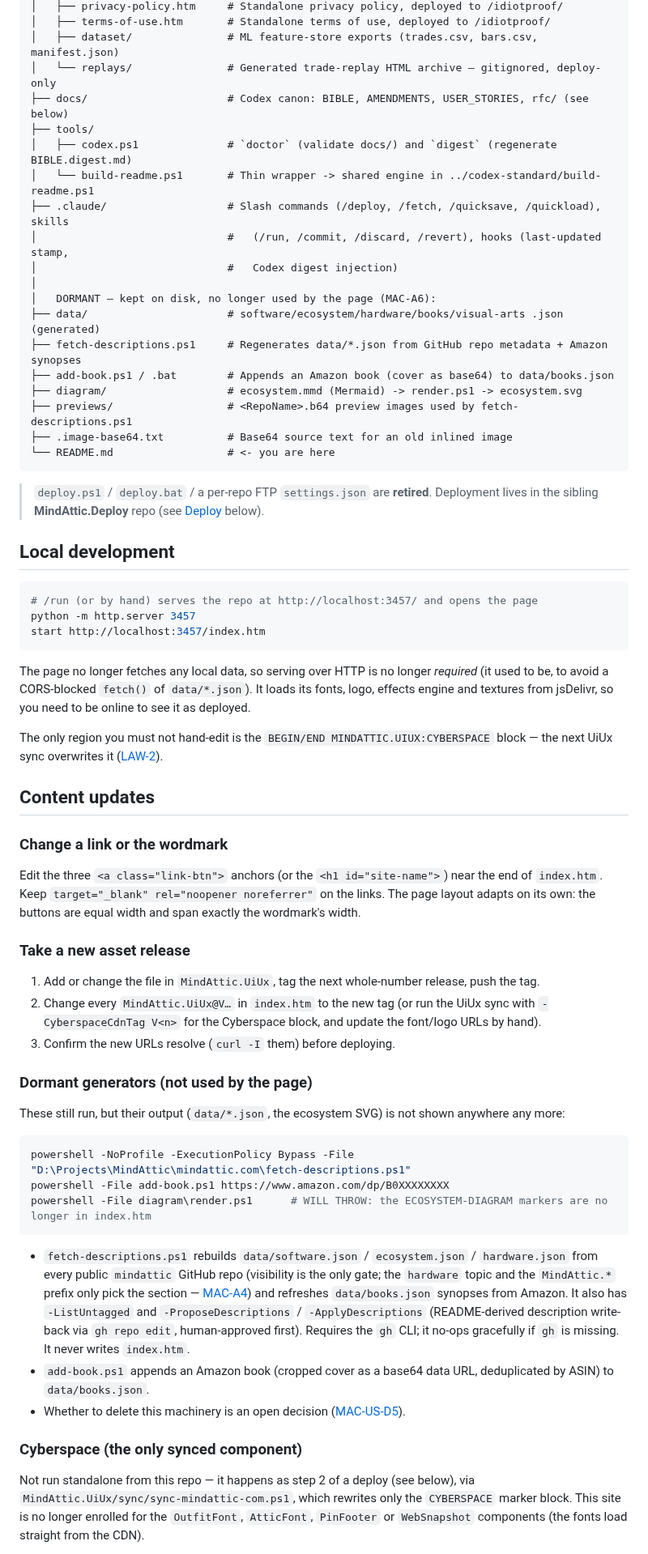
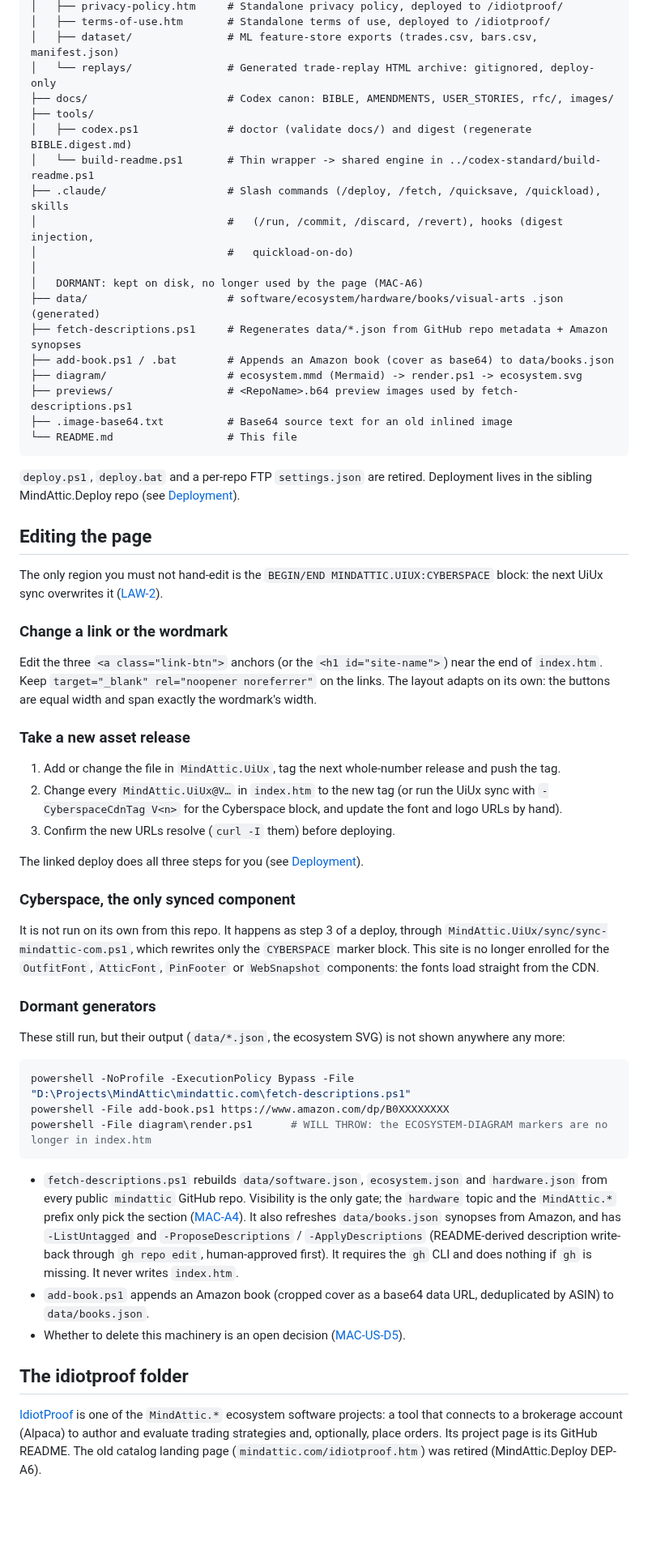
Before and after one commit to mindattic/MindAttic.Web, a Markdown page: mindattic.com/README.md, the part around one of its changes. Shown at 81% size. Drawn GitHub-style; blank space fills up the shorter version.

````diff
--- a/mindattic.com/README.md
+++ b/mindattic.com/README.md
@@ -74,59 +85,48 @@ mindattic.com/
 │   ├── privacy-policy.htm     # Standalone privacy policy, deployed to /idiotproof/
 │   ├── terms-of-use.htm       # Standalone terms of use, deployed to /idiotproof/
 │   ├── dataset/               # ML feature-store exports (trades.csv, bars.csv, manifest.json)
-│   └── replays/               # Generated trade-replay HTML archive — gitignored, deploy-only
-├── docs/                      # Codex canon: BIBLE, AMENDMENTS, USER_STORIES, rfc/ (see below)
+│   └── replays/               # Generated trade-replay HTML archive: gitignored, deploy-only
+├── docs/                      # Codex canon: BIBLE, AMENDMENTS, USER_STORIES, rfc/, images/
 ├── tools/
-│   ├── codex.ps1              # `doctor` (validate docs/) and `digest` (regenerate BIBLE.digest.md)
+│   ├── codex.ps1              # doctor (validate docs/) and digest (regenerate BIBLE.digest.md)
 │   └── build-readme.ps1       # Thin wrapper -> shared engine in ../codex-standard/build-readme.ps1
 ├── .claude/                   # Slash commands (/deploy, /fetch, /quicksave, /quickload), skills
-│                              #   (/run, /commit, /discard, /revert), hooks (last-updated stamp,
-│                              #   Codex digest injection)
+│                              #   (/run, /commit, /discard, /revert), hooks (digest injection,
+│                              #   quickload-on-do)
 │
-│   DORMANT — kept on disk, no longer used by the page (MAC-A6):
+│   DORMANT: kept on disk, no longer used by the page (MAC-A6)
 ├── data/                      # software/ecosystem/hardware/books/visual-arts .json (generated)
 ├── fetch-descriptions.ps1     # Regenerates data/*.json from GitHub repo metadata + Amazon synopses
 ├── add-book.ps1 / .bat        # Appends an Amazon book (cover as base64) to data/books.json
 ├── diagram/                   # ecosystem.mmd (Mermaid) -> render.ps1 -> ecosystem.svg
 ├── previews/                  # <RepoName>.b64 preview images used by fetch-descriptions.ps1
 ├── .image-base64.txt          # Base64 source text for an old inlined image
-└── README.md                  # <- you are here
+└── README.md                  # This file
 ```
 
-> `deploy.ps1` / `deploy.bat` / a per-repo FTP `settings.json` are **retired**. Deployment lives in
-> the sibling **MindAttic.Deploy** repo (see [Deploy](#deploy) below).
+`deploy.ps1`, `deploy.bat` and a per-repo FTP `settings.json` are retired. Deployment lives in the sibling MindAttic.Deploy repo (see [Deployment](#deployment)).
 
-## Local development
+## Editing the page
 
-```powershell
-# /run (or by hand) serves the repo at http://localhost:3457/ and opens the page
-python -m http.server 3457
-start http://localhost:3457/index.htm
-```
-
-The page no longer fetches any local data, so serving over HTTP is no longer *required* (it used to
-be, to avoid a CORS-blocked `fetch()` of `data/*.json`). It loads its fonts, logo, effects engine and
-textures from jsDelivr, so you need to be online to see it as deployed.
-
-The only region you must not hand-edit is the `BEGIN/END MINDATTIC.UIUX:CYBERSPACE` block — the next
-UiUx sync overwrites it ([LAW-2](docs/BIBLE.md#MAC-LAW-2)).
-
-## Content updates
+The only region you must not hand-edit is the `BEGIN/END MINDATTIC.UIUX:CYBERSPACE` block: the next UiUx sync overwrites it ([LAW-2](docs/BIBLE.md#MAC-LAW-2)).
 
 ### Change a link or the wordmark
 
-Edit the three `<a class="link-btn">` anchors (or the `<h1 id="site-name">`) near the end of
-`index.htm`. Keep `target="_blank" rel="noopener noreferrer"` on the links. The page layout adapts on its
-own: the buttons are equal width and span exactly the wordmark's width.
+Edit the three `<a class="link-btn">` anchors (or the `<h1 id="site-name">`) near the end of `index.htm`. Keep `target="_blank" rel="noopener noreferrer"` on the links. The layout adapts on its own: the buttons are equal width and span exactly the wordmark's width.
 
 ### Take a new asset release
 
-1. Add or change the file in `MindAttic.UiUx`, tag the next whole-number release, push the tag.
-2. Change every `MindAttic.UiUx@V…` in `index.htm` to the new tag (or run the UiUx sync with
-   `-CyberspaceCdnTag V<n>` for the Cyberspace block, and update the font/logo URLs by hand).
+1. Add or change the file in `MindAttic.UiUx`, tag the next whole-number release and push the tag.
+2. Change every `MindAttic.UiUx@V…` in `index.htm` to the new tag (or run the UiUx sync with `-CyberspaceCdnTag V<n>` for the Cyberspace block, and update the font and logo URLs by hand).
 3. Confirm the new URLs resolve (`curl -I` them) before deploying.
 
-### Dormant generators (not used by the page)
+The linked deploy does all three steps for you (see [Deployment](#deployment)).
+
+### Cyberspace, the only synced component
+
+It is not run on its own from this repo. It happens as step 3 of a deploy, through `MindAttic.UiUx/sync/sync-mindattic-com.ps1`, which rewrites only the `CYBERSPACE` marker block. This site is no longer enrolled for the `OutfitFont`, `AtticFont`, `PinFooter` or `WebSnapshot` components: the fonts load straight from the CDN.
+
+### Dormant generators
 
 These still run, but their output (`data/*.json`, the ecosystem SVG) is not shown anywhere any more:
 
@@ -136,20 +136,11 @@ powershell -File add-book.ps1 https://www.amazon.com/dp/B0XXXXXXXX
 powershell -File diagram\render.ps1      # WILL THROW: the ECOSYSTEM-DIAGRAM markers are no longer in index.htm
 ```
 
-- `fetch-descriptions.ps1` rebuilds `data/software.json` / `ecosystem.json` / `hardware.json` from every
-  public `mindattic` GitHub repo (visibility is the only gate; the `hardware` topic and the `MindAttic.*`
-  prefix only pick the section — [MAC-A4](docs/AMENDMENTS.md#MAC-A4)) and refreshes `data/books.json`
-  synopses from Amazon. It also has `-ListUntagged` and `-ProposeDescriptions` / `-ApplyDescriptions`
-  (README-derived description write-back via `gh repo edit`, human-approved first). Requires the `gh`
-  CLI; it no-ops gracefully if `gh` is missing. It never writes `index.htm`.
-- `add-book.ps1` appends an Amazon book (cropped cover as a base64 data URL, deduplicated by ASIN) to
-  `data/books.json`.
+- `fetch-descriptions.ps1` rebuilds `data/software.json`, `ecosystem.json` and `hardware.json` from every public `mindattic` GitHub repo. Visibility is the only gate; the `hardware` topic and the `MindAttic.*` prefix only pick the section ([MAC-A4](docs/AMENDMENTS.md#MAC-A4)). It also refreshes `data/books.json` synopses from Amazon, and has `-ListUntagged` and `-ProposeDescriptions` / `-ApplyDescriptions` (README-derived description write-back through `gh repo edit`, human-approved first). It requires the `gh` CLI and does nothing if `gh` is missing. It never writes `index.htm`.
+- `add-book.ps1` appends an Amazon book (cropped cover as a base64 data URL, deduplicated by ASIN) to `data/books.json`.
 - Whether to delete this machinery is an open decision ([MAC-US-D5](docs/USER_STORIES.md#MAC-US-D5)).
 
-### Cyberspace (the only synced component)
+## The idiotproof folder
 
-Not run standalone from this repo — it happens as step 2 of a deploy (see below), via
-`MindAttic.UiUx/sync/sync-mindattic-com.ps1`, which rewrites only the `CYBERSPACE` marker block. This
-site is no longer enrolled for the `OutfitFont`, `AtticFont`, `PinFooter` or `WebSnapshot` components
-(the fonts load straight from the CDN).
+[IdiotProof](https://github.com/mindattic/IdiotProof) is one of the `MindAttic.*` ecosystem software projects: a tool that connects to a brokerage account (Alpaca) to author and evaluate trading strategies and, optionally, place orders. Its project page is its GitHub README. The old catalog landing page (`mindattic.com/idiotproof.htm`) was retired (MindAttic.Deploy DEP-A6).
 
````
Also changed, not shown: other parts of mindattic.com/README.md (+98 -102 lines), mindattic.com/docs/BIBLE.digest.md (+4 -3 lines), mindattic.com/docs/BIBLE.md (+3 -2 lines), mindattic.com/docs/images/home-cyberspace.png (added), mindattic.com/docs/images/tap-effects.png (added), 3 other files.
